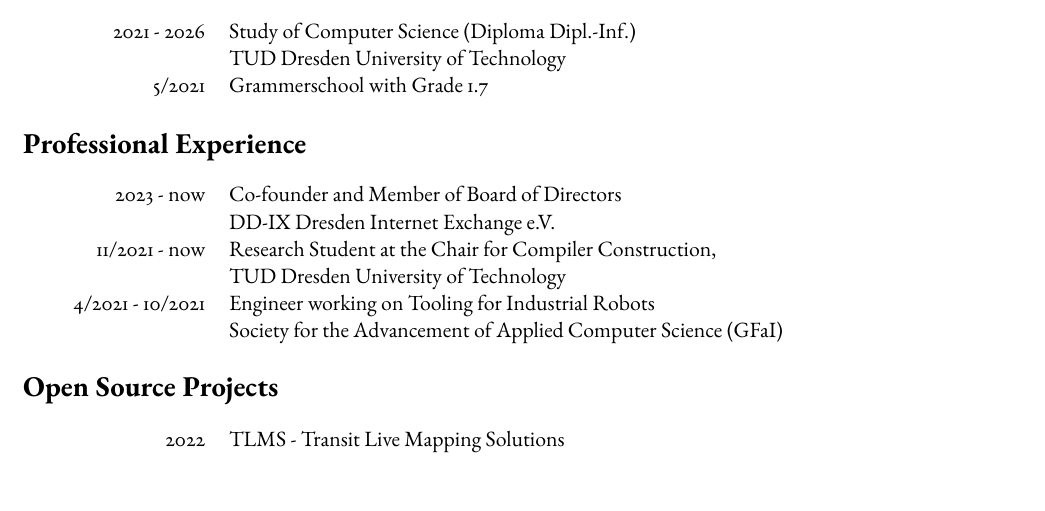
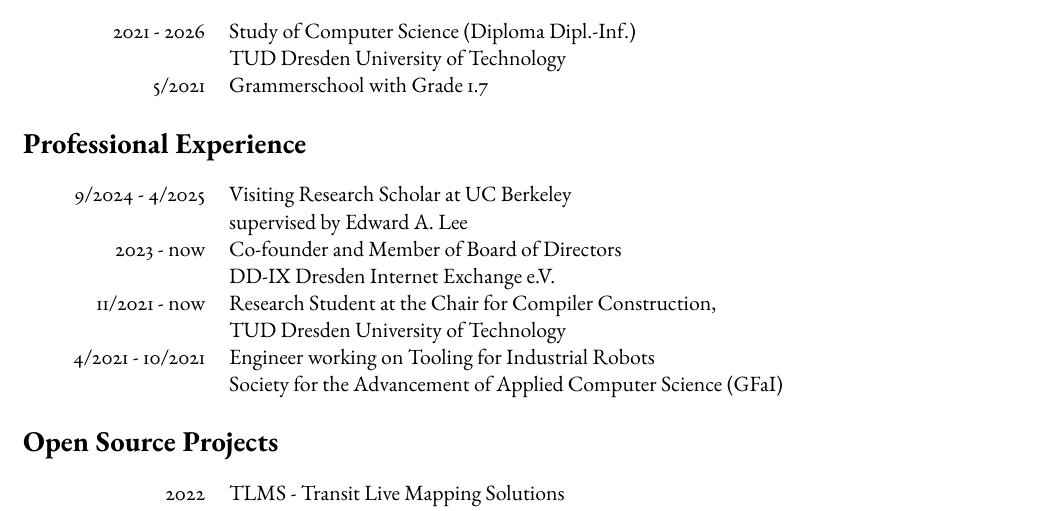
Before and after one commit to tanneberger/cv, a LaTeX CV (cv.tex): part of page 1 of 2, cut so that both start at the same text, the shorter picture padded with empty space. Compiled offline with pdfLaTeX.

Commit message:
adding us stay

```diff
--- a/cv.tex
+++ b/cv.tex
@@ -62,14 +62,16 @@
 \section*{Education}
 
 \begin{tabular}{ R{3cm} L{10cm}}
-	2021 - 2026 &  Study of Computer Science (Diploma Dipl.-Inf.) \\
-							& TUD Dresden University of Technology \\
-	5/2021			& Grammerschool with Grade 1.7
+	2021 - 2026       & Study of Computer Science (Diploma Dipl.-Inf.) \\
+							      & TUD Dresden University of Technology \\
+	5/2021			      & Grammerschool with Grade 1.7
 \end{tabular}
 
 \section*{Professional Experience}
 
 \begin{tabular}{R{3cm} L{12cm}}
+  9/2024 - 4/2025   & Visiting Research Scholar at UC Berkeley \\
+                    & supervised by Edward A. Lee \\
 	2023 	- now				& Co-founder and Member of Board of Directors \\ & DD-IX Dresden Internet Exchange e.V. \\
 	11/2021 	- now			& Research Student at the Chair for Compiler Construction, \\
 										& TUD Dresden University of Technology \\
```
